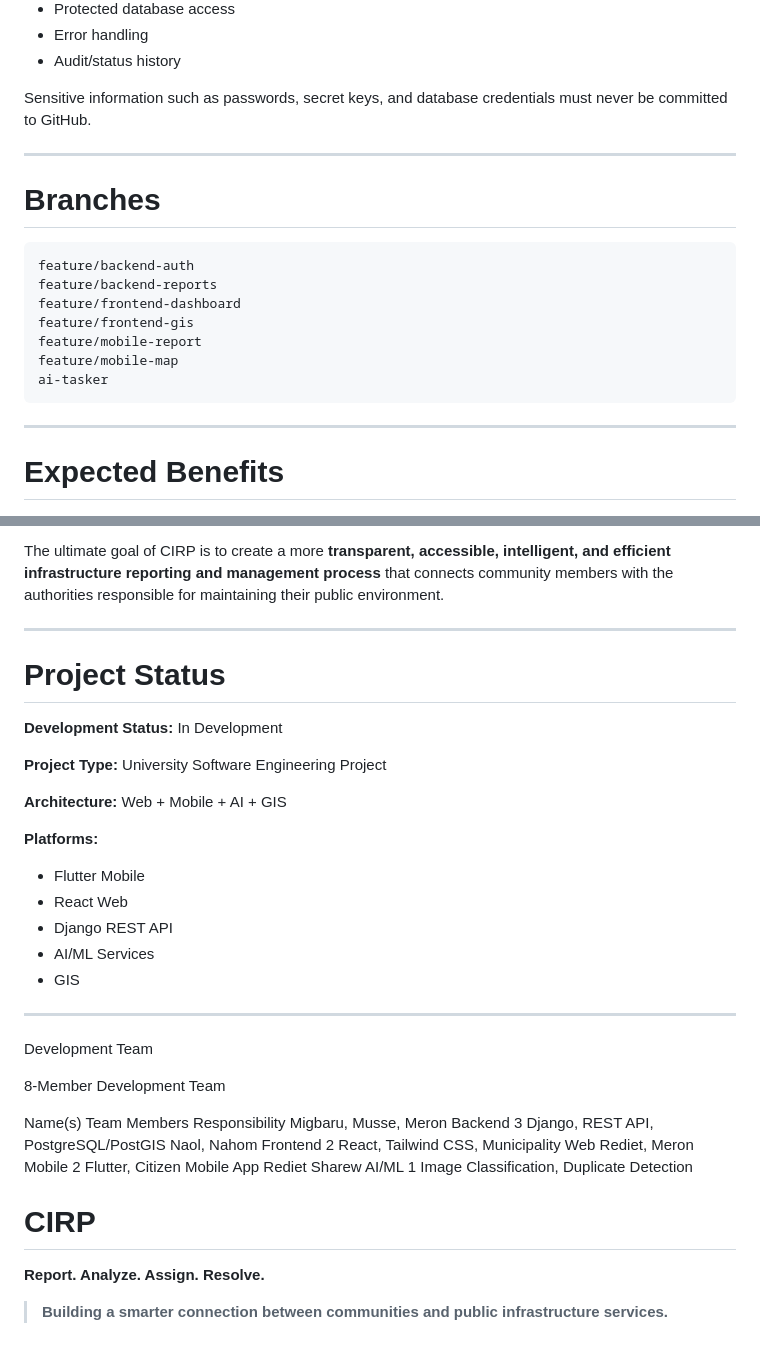
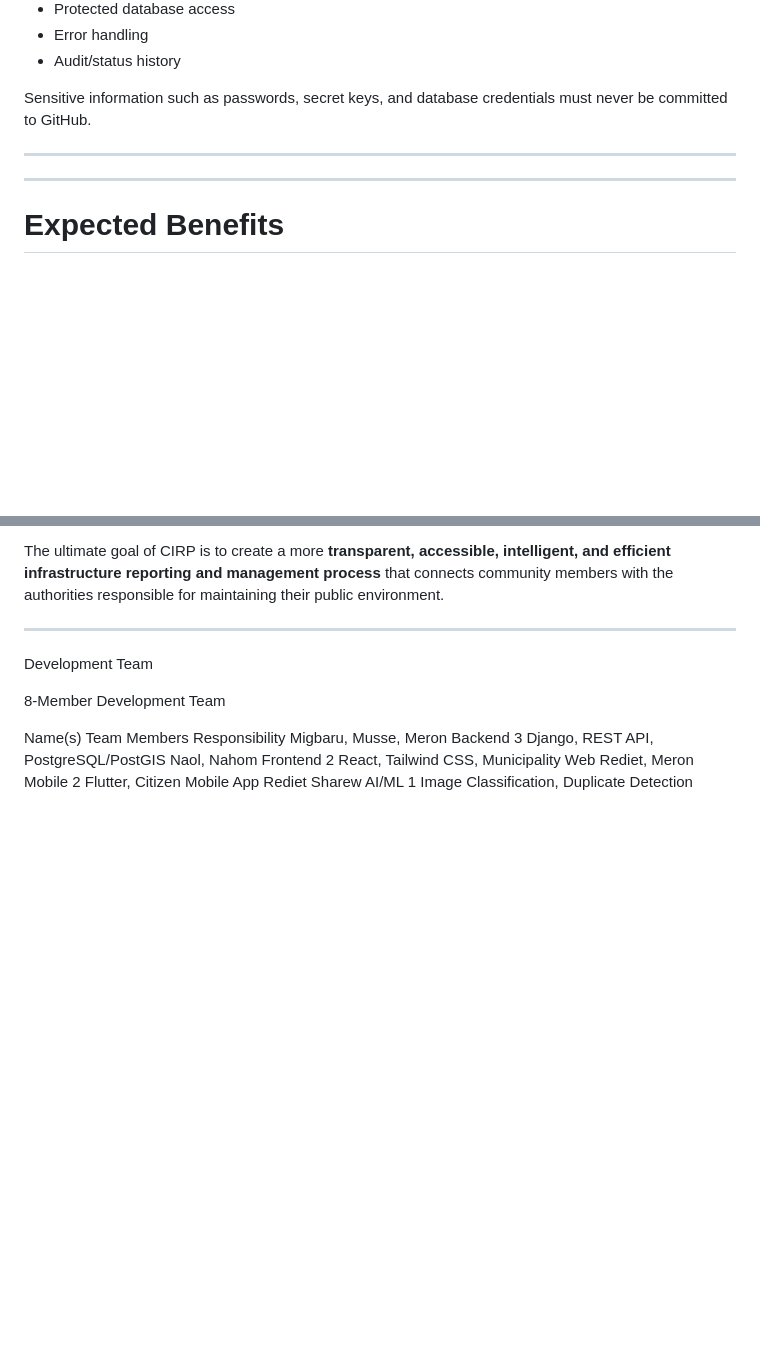
Before and after one commit to Rediet2077/Community_Infrastructure_Reporting_Platform-, a Markdown page: README.md, 2 parts joined by grey strips. GitHub-like rendering; blank space fills up the shorter version.

Commit message:
Clean up README by removing branches and project status
Removed sections on branches and project status from README.

````diff
--- a/README.md
+++ b/README.md
@@ -454,18 +454,6 @@ Sensitive information such as passwords, secret keys, and database credentials m
 
 ---
 
-# Branches
-
-```text
-feature/backend-auth
-feature/backend-reports
-feature/frontend-dashboard
-feature/frontend-gis
-feature/mobile-report
-feature/mobile-map
-ai-tasker
-```
-
 ---
 
 # Expected Benefits
@@ -521,23 +509,6 @@ The ultimate goal of CIRP is to create a more **transparent, accessible, intelli
 
 ---
 
-# Project Status
-
-**Development Status:** In Development
-
-**Project Type:** University Software Engineering Project
-
-**Architecture:** Web + Mobile + AI + GIS
-
-**Platforms:**
-
-* Flutter Mobile
-* React Web
-* Django REST API
-* AI/ML Services
-* GIS
-
----
 
 Development Team
 
@@ -548,9 +519,3 @@ Migbaru, Musse, Meron	Backend	3	Django, REST API, PostgreSQL/PostGIS
 Naol, Nahom	Frontend	2	React, Tailwind CSS, Municipality Web
 Rediet, Meron	Mobile	2	Flutter, Citizen Mobile App
 Rediet Sharew	AI/ML	1	Image Classification, Duplicate Detection
-
-# CIRP
-
-**Report. Analyze. Assign. Resolve.**
-
-> **Building a smarter connection between communities and public infrastructure services.**
````
